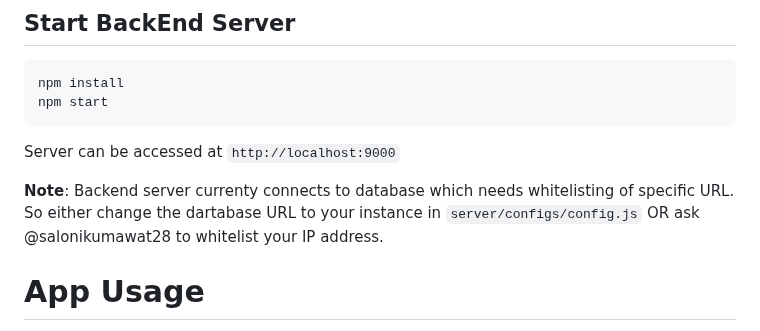
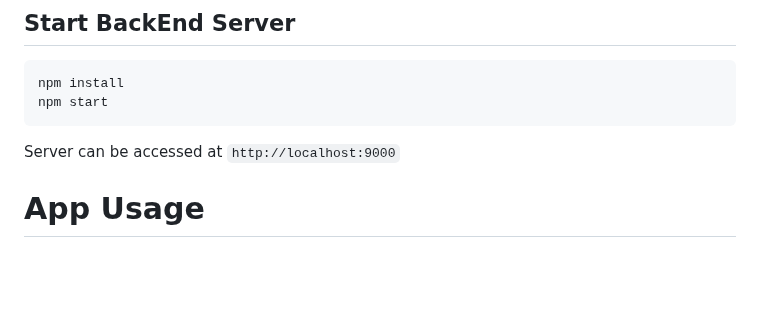
Before and after one commit to salonikumawat28/notes_management_app, a Markdown page: README.md, the part around the change. Rendered like a GitHub page; blank space fills up the shorter version.

````diff
--- a/README.md
+++ b/README.md
@@ -89,7 +89,6 @@ npm start
 ```
 Server can be accessed at `http://localhost:9000`
 
-**Note**: Backend server currenty connects to database which needs whitelisting of specific URL. So either change the dartabase URL to your instance in `server/configs/config.js` OR ask @salonikumawat28 to whitelist your IP address.
 # App Usage
 We can communicate with the App by accessing FrontEnd via browser or Backend via CURL commands.
 ## BackEnd Server
````
